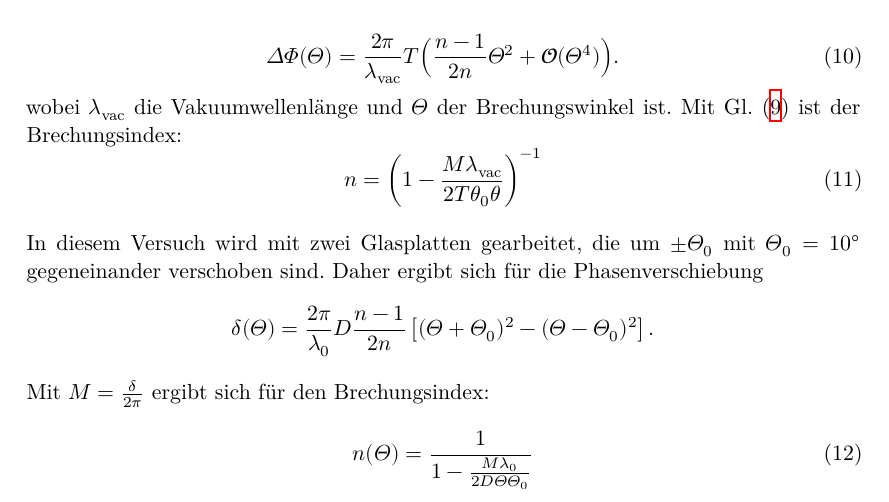
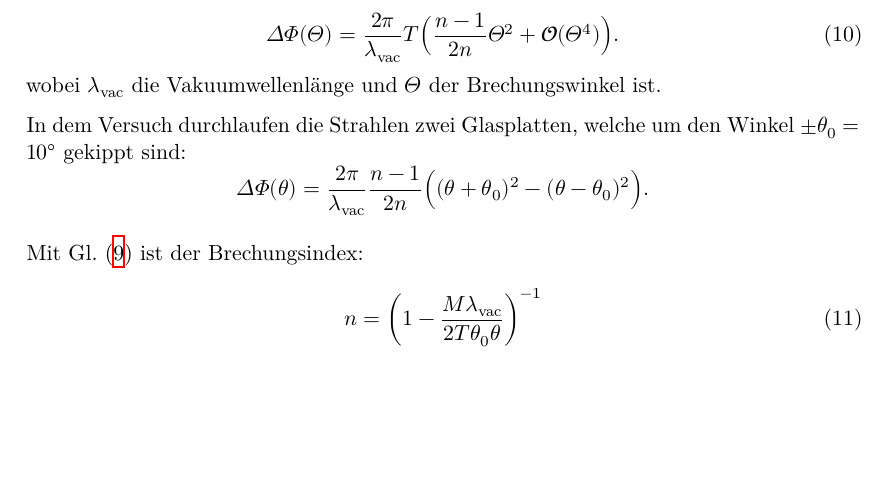
Before and after one commit to smjolame/Master_FP, a LaTeX document (V64_Interferometrie/main.tex, which reads V64_Interferometrie/content/theorie.tex): part of page 4 of 11, cut so that both start at the same text, the shorter picture padded with empty space. Compiled offline with XeLaTeX.

Commit message:
V64 Korrektur

```diff
--- a/V64_Interferometrie/content/theorie.tex
+++ b/V64_Interferometrie/content/theorie.tex
@@ -84,22 +84,20 @@ wobei das Brechen winkelabhängig ist \cite{V64}:
 \end{equation}
 \noindent wobei $\lambda_{\text{vac}}$ die Vakuumwellenlänge
 und $\Theta$ der Brechungswinkel ist.
+
+
+
+In dem Versuch durchlaufen die Strahlen zwei Glasplatten,
+welche um den Winkel $ \pm \theta_0 = \SI{10}{\degree}$ gekippt sind:
+\begin{equation*}
+  \Delta \Phi(\theta)= \frac{2\pi}{\lambda_{\text{vac}}}\frac{n-1}{2n} \Bigl( (\theta + \theta_0)^2 - (\theta - \theta_0)^2 \Bigr) .
+\end{equation*}
+
+
 Mit Gl. \eqref{eq:AnzMax} ist der Brechungsindex:
 \begin{equation}
   n = \left(1 - \frac{M \lambda_{\text{vac}}}{2 T \theta_0 \theta}\right)^{-1}
   \label{eq:n_glas}
-\end{equation}
-
-
-In diesem Versuch wird mit zwei Glasplatten gearbeitet, die um $ \pm \Theta_0$ mit $\Theta_0 = \SI{10}{\degree}$ gegeneinander verschoben sind. Daher ergibt
-sich für die Phasenverschiebung
-\begin{equation*}
-    \delta(\Theta) = \frac{2 \pi}{\lambda_0} D \frac{n-1}{2n} \left[ (\Theta + \Theta_0)^2 - (\Theta - \Theta_0)^2 \right].
-\end{equation*}
-Mit $ M = \frac{\delta}{2 \pi} $ ergibt sich für den Brechungsindex:
-\begin{equation}
-    n(\Theta) = \frac{1}{1 - \frac{M \lambda_0}{2 D \Theta \Theta_0}}
-    \label{eqn:n_Glas}
 \end{equation}
 
 \subsubsection{Brechungsindex von Gasen}
```
